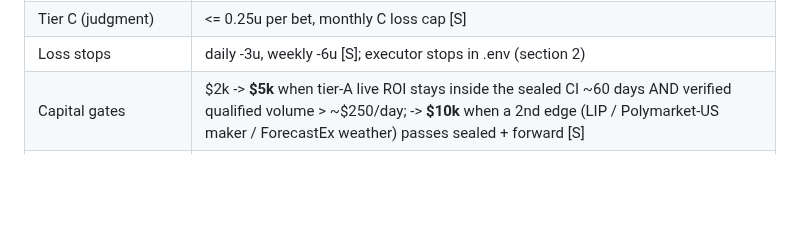
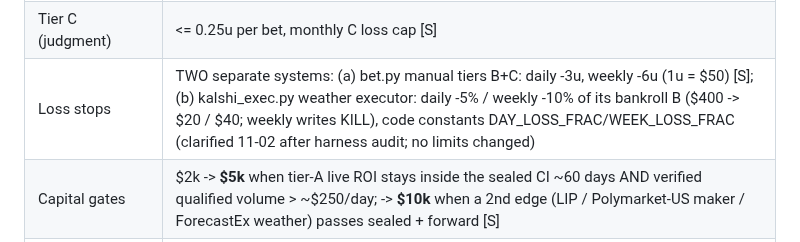
Before and after one commit to ttt5600/NeruoBatLab, a Markdown page: sports/notes/FUND_BOOK.md, the part around the change. Rendered like a GitHub page; blank space fills up the shorter version.

Commit message:
sports: FUND_BOOK -- clarify the two separate loss-stop systems (no limit changes)
Co-Authored-By: Claude Opus 5.5 <noreply@anthropic.com>

```diff
--- a/sports/notes/FUND_BOOK.md
+++ b/sports/notes/FUND_BOOK.md
@@ -52,7 +52,7 @@ Update this file (and EDGES_AND_AGENTS.md, which keeps the long-form detail) whe
 | Tier A (sealed pass: weather E1/E2/E4) | <= 1u per night total [S] |
 | Tier B (paper lead with forward evidence) | <= 0.5u per bet [S]. E5 ForecastEx runs as Tier B [S] |
 | Tier C (judgment) | <= 0.25u per bet, monthly C loss cap [S] |
-| Loss stops | daily -3u, weekly -6u [S]; executor stops in .env (section 2) |
+| Loss stops | TWO separate systems: (a) bet.py manual tiers B+C: daily -3u, weekly -6u (1u = $50) [S]; (b) kalshi_exec.py weather executor: daily -5% / weekly -10% of its bankroll B ($400 -> $20 / $40; weekly writes KILL), code constants DAY_LOSS_FRAC/WEEK_LOSS_FRAC (clarified 11-02 after harness audit; no limits changed) |
 | Capital gates | $2k -> **$5k** when tier-A live ROI stays inside the sealed CI ~60 days AND verified qualified volume > ~$250/day; -> **$10k** when a 2nd edge (LIP / Polymarket-US maker / ForecastEx weather) passes sealed + forward [S] |
 | Funding | Never fund betting from the leveraged brokerage account [S], [H5] |
 | Router | Every bet (API or phone) through `scripts/bet.py`; phone bets via `bet.py log-external` [S] |
```
